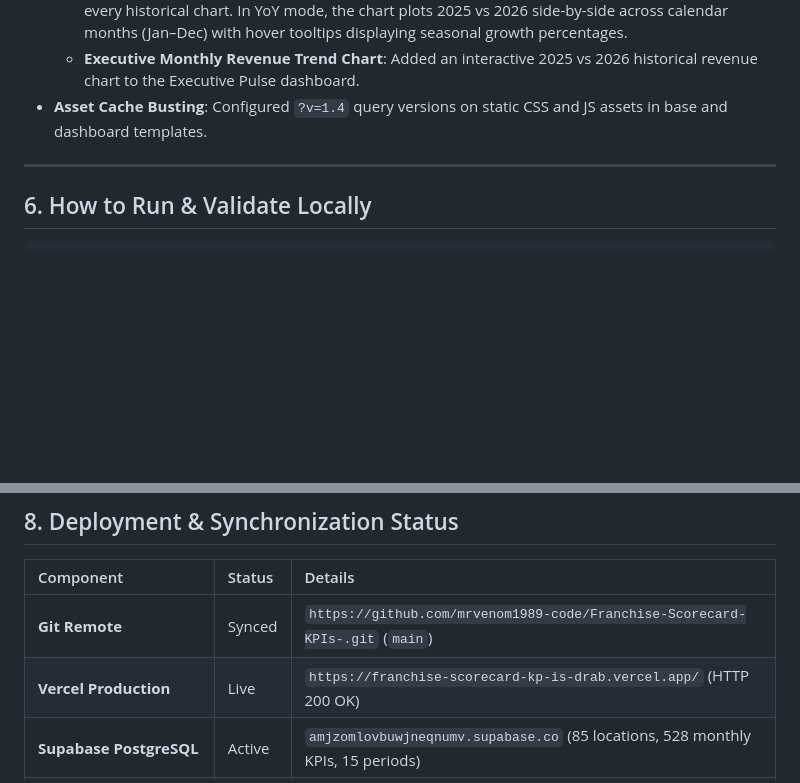
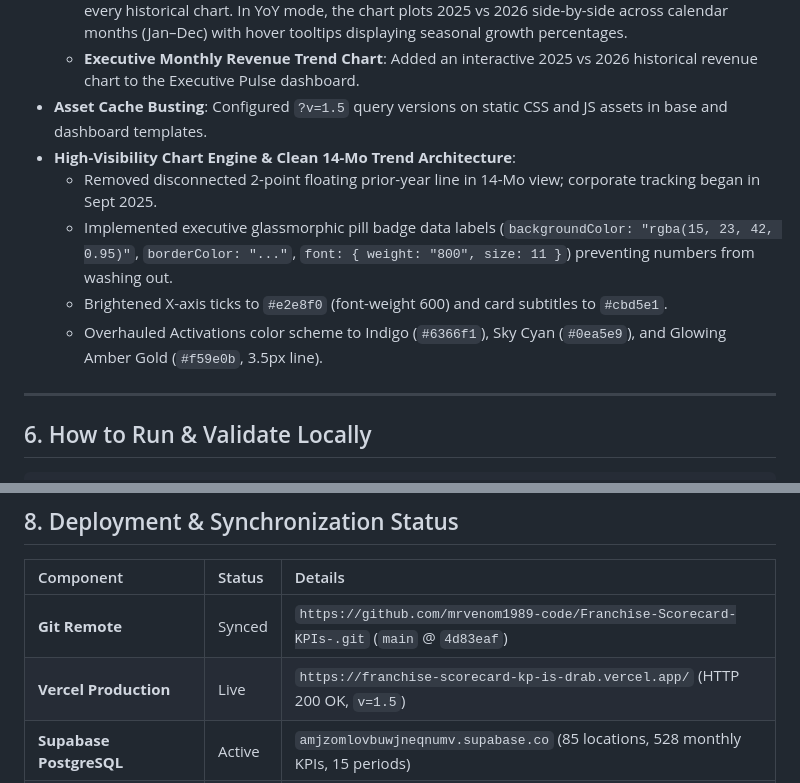
Before and after one commit to mrvenom1989-code/Franchise-Scorecard-KPIs-, a Markdown page: session_handoff.md, 2 parts joined by grey strips. Rendered like a GitHub page; blank space fills up the shorter version.

Commit message:
docs: sync session_handoff with v1.5 cache and high-visibility chart updates

```diff
--- a/session_handoff.md
+++ b/session_handoff.md
@@ -138,7 +138,12 @@ Three pre-configured test accounts are active in Supabase Auth and ready for val
     *   **Prior Year (YoY Baseline) Dataset**: Plotted an amber dashed baseline directly on all chronological monthly charts (Revenue, Activations, CPO, Repairs, Traffic), connecting matching historical periods from 2025.
     *   **Interactive View Switcher**: Added `[14-Mo Trend]` vs `[YoY (2025 vs 2026)]` toggle buttons on every historical chart. In YoY mode, the chart plots 2025 vs 2026 side-by-side across calendar months (Jan–Dec) with hover tooltips displaying seasonal growth percentages.
     *   **Executive Monthly Revenue Trend Chart**: Added an interactive 2025 vs 2026 historical revenue chart to the Executive Pulse dashboard.
-*   **Asset Cache Busting**: Configured `?v=1.4` query versions on static CSS and JS assets in base and dashboard templates.
+*   **Asset Cache Busting**: Configured `?v=1.5` query versions on static CSS and JS assets in base and dashboard templates.
+*   **High-Visibility Chart Engine & Clean 14-Mo Trend Architecture**:
+    *   Removed disconnected 2-point floating prior-year line in 14-Mo view; corporate tracking began in Sept 2025.
+    *   Implemented executive glassmorphic pill badge data labels (`backgroundColor: "rgba(15, 23, 42, 0.95)"`, `borderColor: "..."`, `font: { weight: "800", size: 11 }`) preventing numbers from washing out.
+    *   Brightened X-axis ticks to `#e2e8f0` (font-weight 600) and card subtitles to `#cbd5e1`.
+    *   Overhauled Activations color scheme to Indigo (`#6366f1`), Sky Cyan (`#0ea5e9`), and Glowing Amber Gold (`#f59e0b`, 3.5px line).
 
 ---
 
@@ -215,8 +220,8 @@ Server runs at `http://127.0.0.1:5001`.
 
 | Component | Status | Details |
 | :--- | :--- | :--- |
-| **Git Remote** | Synced | `https://github.com/mrvenom1989-code/Franchise-Scorecard-KPIs-.git` (`main`) |
-| **Vercel Production** | Live | `https://franchise-scorecard-kp-is-drab.vercel.app/` (HTTP 200 OK) |
+| **Git Remote** | Synced | `https://github.com/mrvenom1989-code/Franchise-Scorecard-KPIs-.git` (`main` @ `4d83eaf`) |
+| **Vercel Production** | Live | `https://franchise-scorecard-kp-is-drab.vercel.app/` (HTTP 200 OK, `v=1.5`) |
 | **Supabase PostgreSQL** | Active | `amjzomlovbuwjneqnumv.supabase.co` (85 locations, 528 monthly KPIs, 15 periods) |
 | **Total Activations Rule** | Active | Enforced in ETL, database (110 rows synced), REST API, and frontend |
 | **Tab Nomenclature** | Active | `Activations`, `CPO`, `Repairs` deployed across templates and controllers |
```
